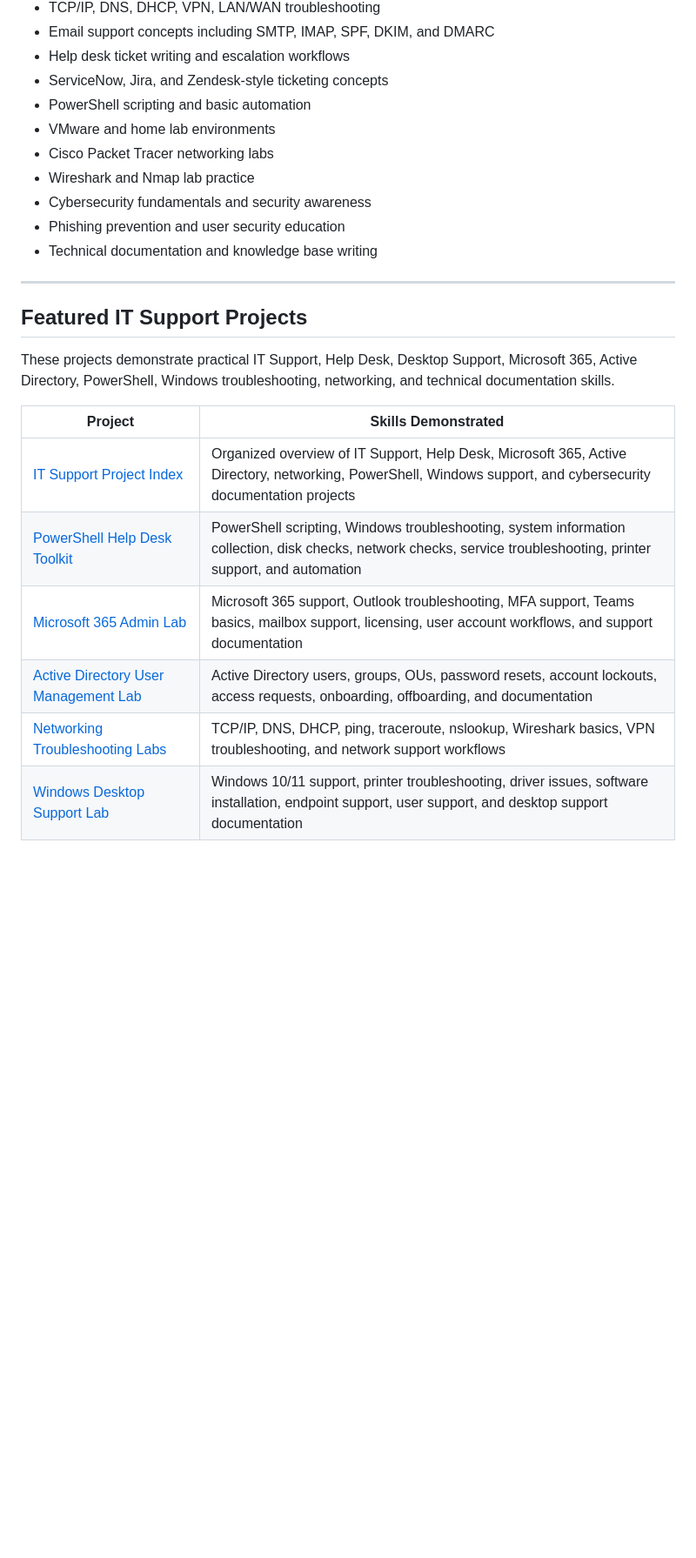
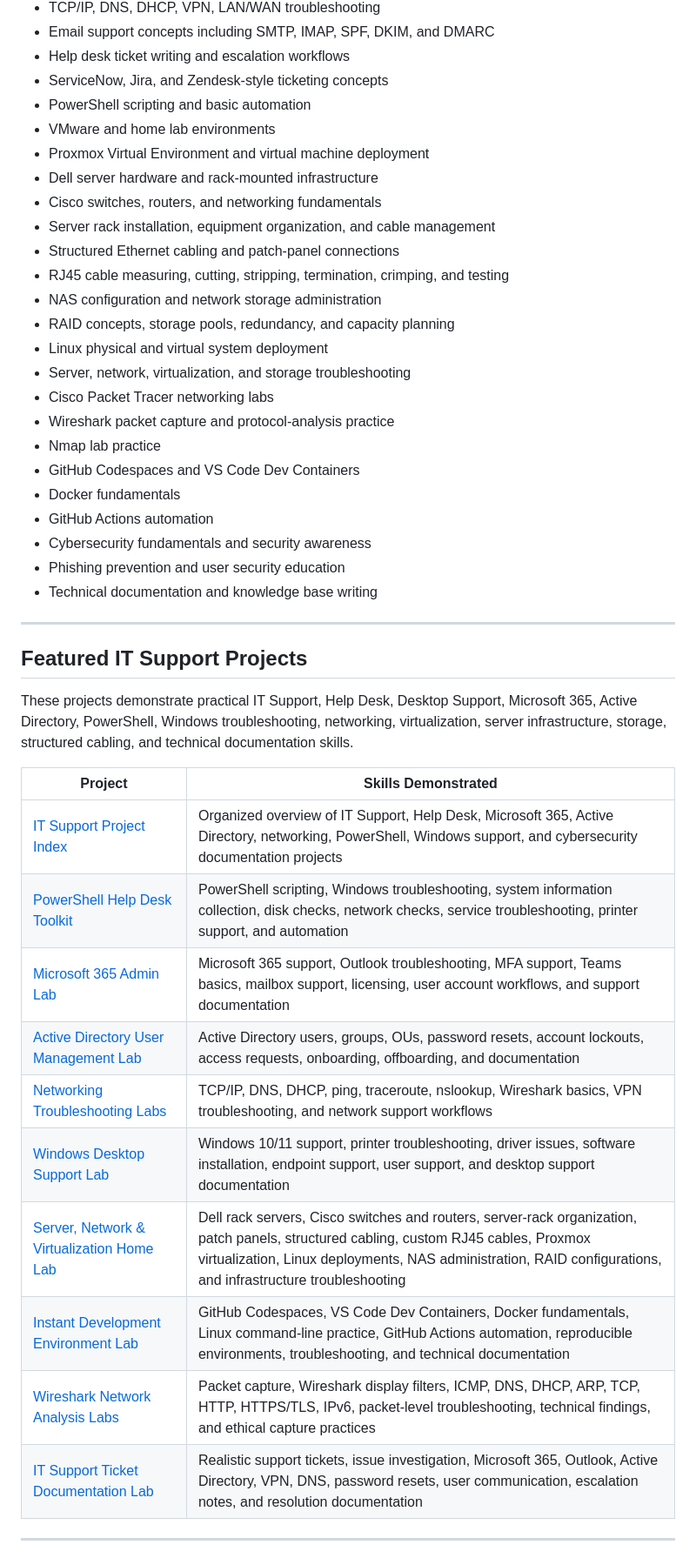
Before and after one commit to tech-76/tech-76, a Markdown page: README.md, the part around one of its changes. Shown at 87% size. Rendered like a GitHub page; blank space fills up the shorter version.

```diff
--- a/README.md
+++ b/README.md
@@ -31,8 +32,22 @@ This portfolio demonstrates hands-on labs, support documentation, troubleshootin
 * ServiceNow, Jira, and Zendesk-style ticketing concepts
 * PowerShell scripting and basic automation
 * VMware and home lab environments
+* Proxmox Virtual Environment and virtual machine deployment
+* Dell server hardware and rack-mounted infrastructure
+* Cisco switches, routers, and networking fundamentals
+* Server rack installation, equipment organization, and cable management
+* Structured Ethernet cabling and patch-panel connections
+* RJ45 cable measuring, cutting, stripping, termination, crimping, and testing
+* NAS configuration and network storage administration
+* RAID concepts, storage pools, redundancy, and capacity planning
+* Linux physical and virtual system deployment
+* Server, network, virtualization, and storage troubleshooting
 * Cisco Packet Tracer networking labs
-* Wireshark and Nmap lab practice
+* Wireshark packet capture and protocol-analysis practice
+* Nmap lab practice
+* GitHub Codespaces and VS Code Dev Containers
+* Docker fundamentals
+* GitHub Actions automation
 * Cybersecurity fundamentals and security awareness
 * Phishing prevention and user security education
 * Technical documentation and knowledge base writing
@@ -41,13 +56,20 @@ This portfolio demonstrates hands-on labs, support documentation, troubleshootin
 
 ## Featured IT Support Projects
 
-These projects demonstrate practical IT Support, Help Desk, Desktop Support, Microsoft 365, Active Directory, PowerShell, Windows troubleshooting, networking, and technical documentation skills.
+These projects demonstrate practical IT Support, Help Desk, Desktop Support, Microsoft 365, Active Directory, PowerShell, Windows troubleshooting, networking, virtualization, server infrastructure, storage, structured cabling, and technical documentation skills.
 
-| Project                                                                                                 | Skills Demonstrated                                                                                                                                                 |
-| ------------------------------------------------------------------------------------------------------- | ------------------------------------------------------------------------------------------------------------------------------------------------------------------- |
-| [IT Support Project Index](https://github.com/tech-76/it-support-project-index)                         | Organized overview of IT Support, Help Desk, Microsoft 365, Active Directory, networking, PowerShell, Windows support, and cybersecurity documentation projects     |
-| [PowerShell Help Desk Toolkit](https://github.com/tech-76/powershell-helpdesk-toolkit)                  | PowerShell scripting, Windows troubleshooting, system information collection, disk checks, network checks, service troubleshooting, printer support, and automation |
-| [Microsoft 365 Admin Lab](https://github.com/tech-76/microsoft-365-admin-lab)                           | Microsoft 365 support, Outlook troubleshooting, MFA support, Teams basics, mailbox support, licensing, user account workflows, and support documentation            |
-| [Active Directory User Management Lab](https://github.com/tech-76/active-directory-user-management-lab) | Active Directory users, groups, OUs, password resets, account lockouts, access requests, onboarding, offboarding, and documentation                                 |
-| [Networking Troubleshooting Labs](https://github.com/tech-76/networking-troubleshooting-labs)           | TCP/IP, DNS, DHCP, ping, traceroute, nslookup, Wireshark basics, VPN troubleshooting, and network support workflows                                                 |
-| [Windows Desktop Support Lab](https://github.com/tech-76/windows-desktop-support-lab)                   | Windows 10/11 support, printer troubleshooting, driver issues, software installation, endpoint support, user support, and desktop support documentation             |
+| Project | Skills Demonstrated |
+|---|---|
+| [IT Support Project Index](https://github.com/tech-76/it-support-project-index) | Organized overview of IT Support, Help Desk, Microsoft 365, Active Directory, networking, PowerShell, Windows support, and cybersecurity documentation projects |
+| [PowerShell Help Desk Toolkit](https://github.com/tech-76/powershell-helpdesk-toolkit) | PowerShell scripting, Windows troubleshooting, system information collection, disk checks, network checks, service troubleshooting, printer support, and automation |
+| [Microsoft 365 Admin Lab](https://github.com/tech-76/microsoft-365-admin-lab) | Microsoft 365 support, Outlook troubleshooting, MFA support, Teams basics, mailbox support, licensing, user account workflows, and support documentation |
+| [Active Directory User Management Lab](https://github.com/tech-76/active-directory-user-management-lab) | Active Directory users, groups, OUs, password resets, account lockouts, access requests, onboarding, offboarding, and documentation |
+| [Networking Troubleshooting Labs](https://github.com/tech-76/networking-troubleshooting-labs) | TCP/IP, DNS, DHCP, ping, traceroute, nslookup, Wireshark basics, VPN troubleshooting, and network support workflows |
+| [Windows Desktop Support Lab](https://github.com/tech-76/windows-desktop-support-lab) | Windows 10/11 support, printer troubleshooting, driver issues, software installation, endpoint support, user support, and desktop support documentation |
+| [Server, Network & Virtualization Home Lab](https://github.com/tech-76/server-network-virtualization-home-lab) | Dell rack servers, Cisco switches and routers, server-rack organization, patch panels, structured cabling, custom RJ45 cables, Proxmox virtualization, Linux deployments, NAS administration, RAID configurations, and infrastructure troubleshooting |
+| [Instant Development Environment Lab](https://github.com/tech-76/instant-dev-environment-lab) | GitHub Codespaces, VS Code Dev Containers, Docker fundamentals, Linux command-line practice, GitHub Actions automation, reproducible environments, troubleshooting, and technical documentation |
+| [Wireshark Network Analysis Labs](https://github.com/tech-76/wireshark-network-analysis-labs) | Packet capture, Wireshark display filters, ICMP, DNS, DHCP, ARP, TCP, HTTP, HTTPS/TLS, IPv6, packet-level troubleshooting, technical findings, and ethical capture practices |
+| [IT Support Ticket Documentation Lab](https://github.com/tech-76/it-support-ticket-documentation-lab) | Realistic support tickets, issue investigation, Microsoft 365, Outlook, Active Directory, VPN, DNS, password resets, user communication, escalation notes, and resolution documentation |
+
+---
+
```
Also changed, not shown: other parts of README.md (+104 -16 lines).
